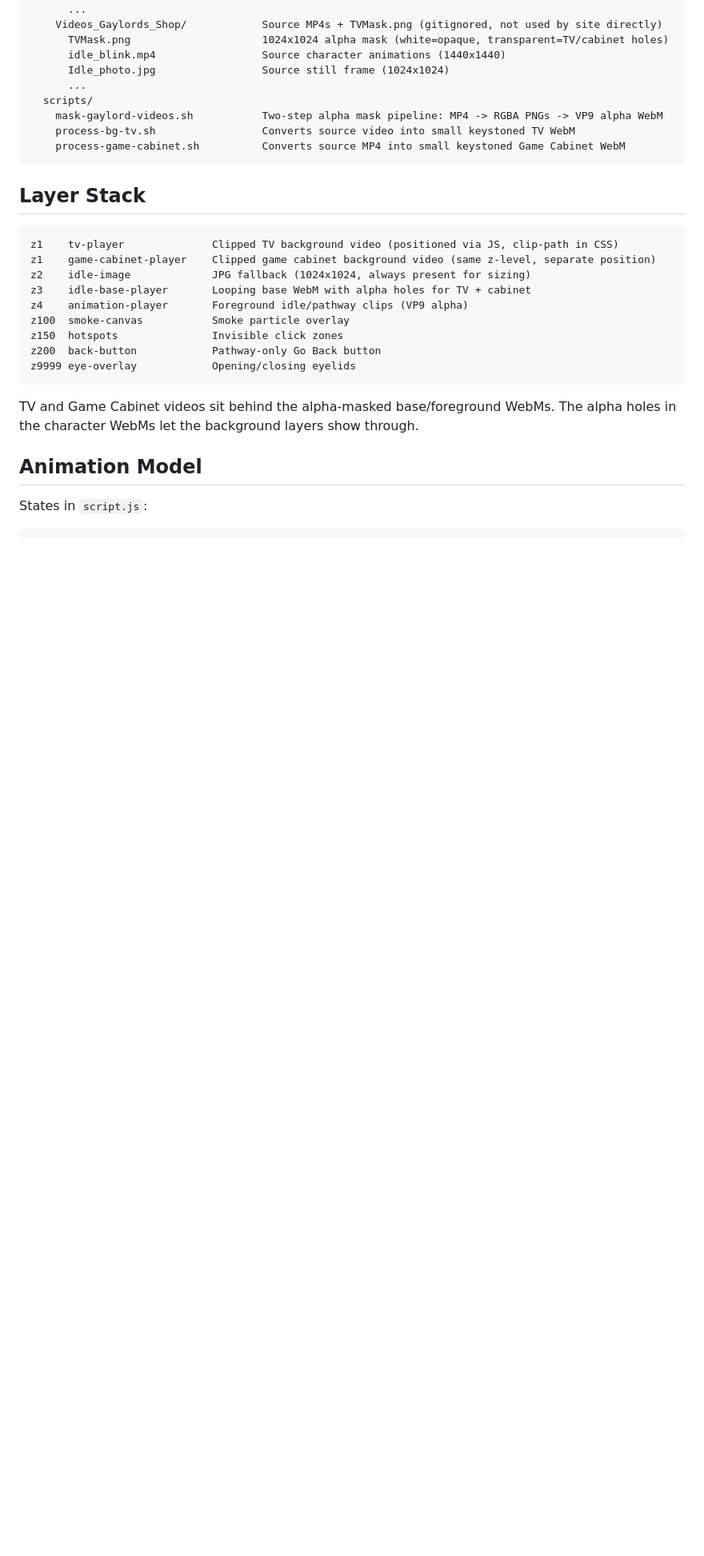
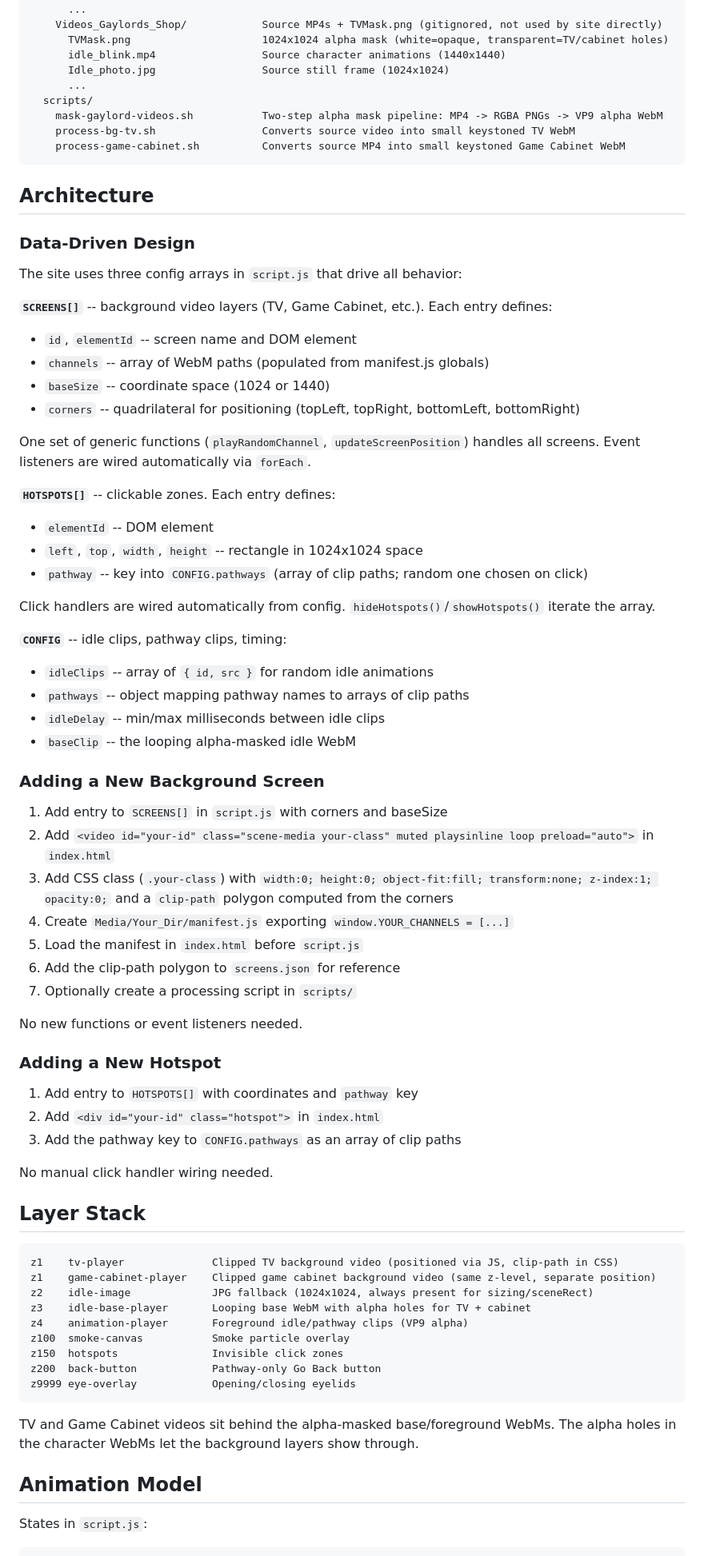
Before and after one commit to Salt-555/herc_site, a Markdown page: agentguide.md, the part around one of its changes. Shown at 80% size. GitHub-like rendering; blank space fills up the shorter version.

Commit message:
Update agentguide for data-driven architecture

````diff
--- a/agentguide.md
+++ b/agentguide.md
@@ -36,12 +37,59 @@ herc_site/
     process-game-cabinet.sh          Converts source MP4 into small keystoned Game Cabinet WebM
 ```
 
+## Architecture
+
+### Data-Driven Design
+
+The site uses three config arrays in `script.js` that drive all behavior:
+
+**`SCREENS[]`** -- background video layers (TV, Game Cabinet, etc.). Each entry defines:
+- `id`, `elementId` -- screen name and DOM element
+- `channels` -- array of WebM paths (populated from manifest.js globals)
+- `baseSize` -- coordinate space (1024 or 1440)
+- `corners` -- quadrilateral for positioning (topLeft, topRight, bottomLeft, bottomRight)
+
+One set of generic functions (`playRandomChannel`, `updateScreenPosition`) handles all screens. Event listeners are wired automatically via `forEach`.
+
+**`HOTSPOTS[]`** -- clickable zones. Each entry defines:
+- `elementId` -- DOM element
+- `left`, `top`, `width`, `height` -- rectangle in 1024x1024 space
+- `pathway` -- key into `CONFIG.pathways` (array of clip paths; random one chosen on click)
+
+Click handlers are wired automatically from config. `hideHotspots()`/`showHotspots()` iterate the array.
+
+**`CONFIG`** -- idle clips, pathway clips, timing:
+- `idleClips` -- array of `{ id, src }` for random idle animations
+- `pathways` -- object mapping pathway names to arrays of clip paths
+- `idleDelay` -- min/max milliseconds between idle clips
+- `baseClip` -- the looping alpha-masked idle WebM
+
+### Adding a New Background Screen
+
+1. Add entry to `SCREENS[]` in `script.js` with corners and baseSize
+2. Add `<video id="your-id" class="scene-media your-class" muted playsinline loop preload="auto">` in `index.html`
+3. Add CSS class (`.your-class`) with `width:0; height:0; object-fit:fill; transform:none; z-index:1; opacity:0;` and a `clip-path` polygon computed from the corners
+4. Create `Media/Your_Dir/manifest.js` exporting `window.YOUR_CHANNELS = [...]`
+5. Load the manifest in `index.html` before `script.js`
+6. Add the clip-path polygon to `screens.json` for reference
+7. Optionally create a processing script in `scripts/`
+
+No new functions or event listeners needed.
+
+### Adding a New Hotspot
+
+1. Add entry to `HOTSPOTS[]` with coordinates and `pathway` key
+2. Add `<div id="your-id" class="hotspot">` in `index.html`
+3. Add the pathway key to `CONFIG.pathways` as an array of clip paths
+
+No manual click handler wiring needed.
+
 ## Layer Stack
 
 ```text
 z1    tv-player              Clipped TV background video (positioned via JS, clip-path in CSS)
 z1    game-cabinet-player    Clipped game cabinet background video (same z-level, separate position)
-z2    idle-image             JPG fallback (1024x1024, always present for sizing)
+z2    idle-image             JPG fallback (1024x1024, always present for sizing/sceneRect)
 z3    idle-base-player       Looping base WebM with alpha holes for TV + cabinet
 z4    animation-player       Foreground idle/pathway clips (VP9 alpha)
 z100  smoke-canvas           Smoke particle overlay
````
Also changed, not shown: other parts of agentguide.md (+28 -17 lines).
